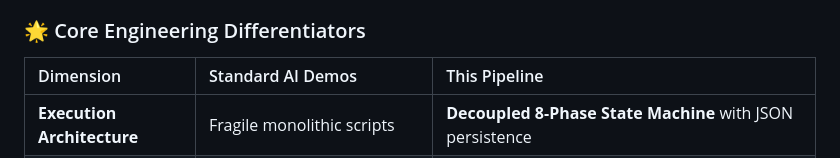
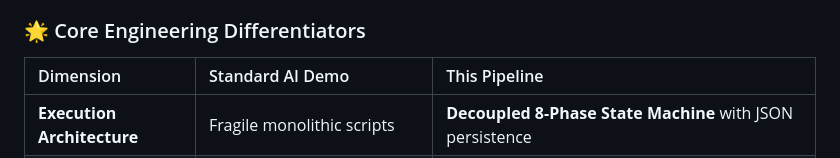
Before and after one commit to 25bda095-droid/AutomationPipeline, a Markdown page: README.md, the part around the change. GitHub-like rendering.

```diff
--- a/README.md
+++ b/README.md
@@ -21,7 +21,7 @@ This repository houses a **compound AI engineering system** designed to solve th
 
 ### 🌟 Core Engineering Differentiators
 
-| Dimension | Standard AI Demos | This Pipeline |
+| Dimension | Standard AI Demo | This Pipeline |
 | :--- | :--- | :--- |
 | **Execution Architecture** | Fragile monolithic scripts | **Decoupled 8-Phase State Machine** with JSON persistence |
 | **Factuality & Grounding** | Blind generation (High hallucination) | **Closed-loop Verifier LLM** cross-checking RAG vs. live web dossiers |
```
